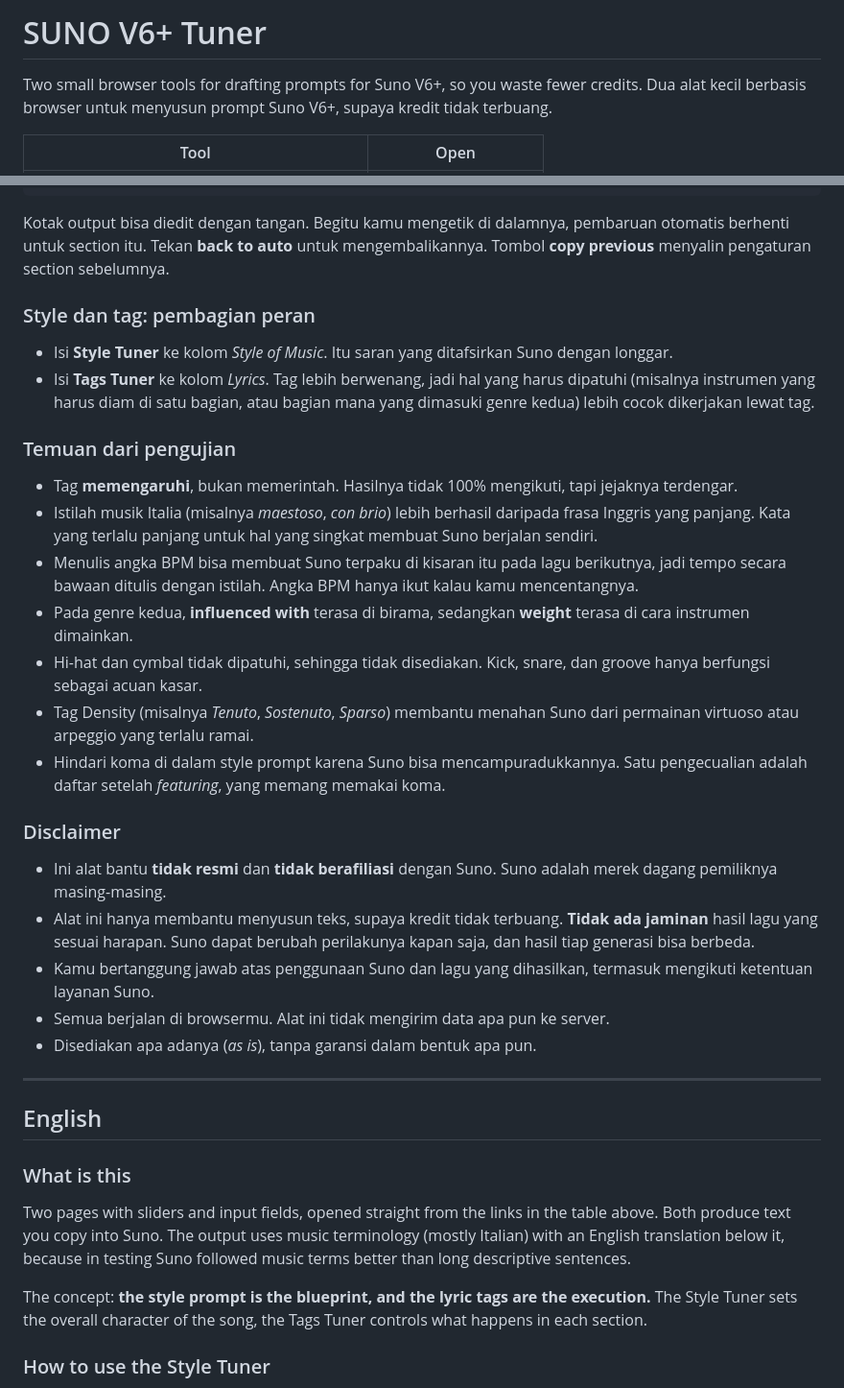
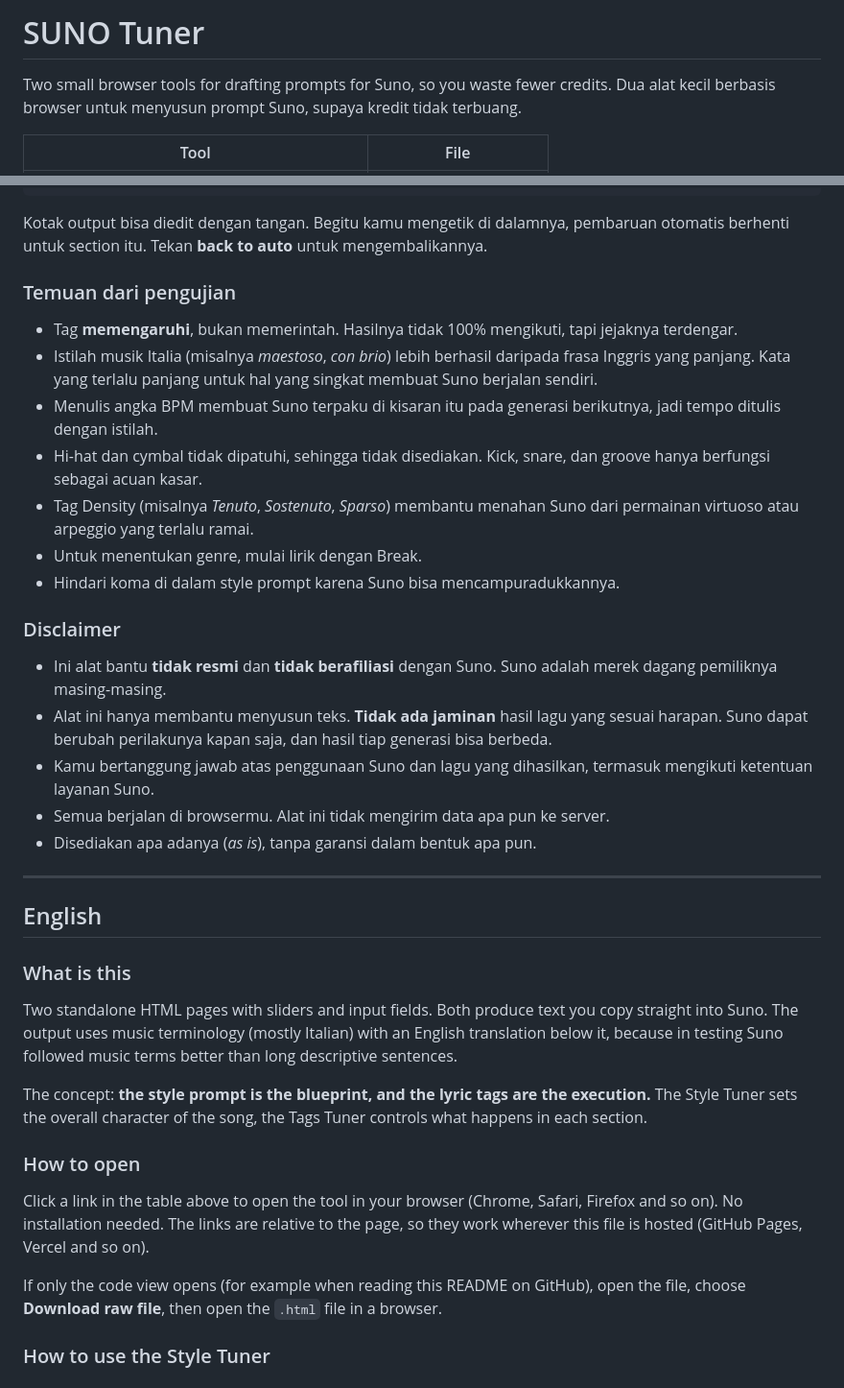
Before and after one commit to kakmade/Suno, a Markdown page: README.md, 2 parts joined by grey strips. Shown at 96% size. Drawn GitHub-style.

````diff
--- a/README.md
+++ b/README.md
@@ -1,7 +1,7 @@
-# SUNO V6+ Tuner
+# SUNO Tuner
 
-Two small browser tools for drafting prompts for Suno V6+, so you waste fewer credits.
-Dua alat kecil berbasis browser untuk menyusun prompt Suno V6+, supaya kredit tidak terbuang.
+Two small browser tools for drafting prompts for Suno, so you waste fewer credits.
+Dua alat kecil berbasis browser untuk menyusun prompt Suno, supaya kredit tidak terbuang.
 
-| Tool | Open |
+| Tool | File |
 |---|---|
@@ -73,27 +59,22 @@ Format hasilnya:
 teks yang diucapkan di sini
 ```
 
-Kotak output bisa diedit dengan tangan. Begitu kamu mengetik di dalamnya, pembaruan otomatis berhenti untuk section itu. Tekan **back to auto** untuk mengembalikannya. Tombol **copy previous** menyalin pengaturan section sebelumnya.
-
-### Style dan tag: pembagian peran
-
-- Isi **Style Tuner** ke kolom *Style of Music*. Itu saran yang ditafsirkan Suno dengan longgar.
-- Isi **Tags Tuner** ke kolom *Lyrics*. Tag lebih berwenang, jadi hal yang harus dipatuhi (misalnya instrumen yang harus diam di satu bagian, atau bagian mana yang dimasuki genre kedua) lebih cocok dikerjakan lewat tag.
+Kotak output bisa diedit dengan tangan. Begitu kamu mengetik di dalamnya, pembaruan otomatis berhenti untuk section itu. Tekan **back to auto** untuk mengembalikannya.
 
 ### Temuan dari pengujian
 
 - Tag **memengaruhi**, bukan memerintah. Hasilnya tidak 100% mengikuti, tapi jejaknya terdengar.
 - Istilah musik Italia (misalnya *maestoso*, *con brio*) lebih berhasil daripada frasa Inggris yang panjang. Kata yang terlalu panjang untuk hal yang singkat membuat Suno berjalan sendiri.
-- Menulis angka BPM bisa membuat Suno terpaku di kisaran itu pada lagu berikutnya, jadi tempo secara bawaan ditulis dengan istilah. Angka BPM hanya ikut kalau kamu mencentangnya.
-- Pada genre kedua, **influenced with** terasa di birama, sedangkan **weight** terasa di cara instrumen dimainkan.
+- Menulis angka BPM membuat Suno terpaku di kisaran itu pada generasi berikutnya, jadi tempo ditulis dengan istilah.
 - Hi-hat dan cymbal tidak dipatuhi, sehingga tidak disediakan. Kick, snare, dan groove hanya berfungsi sebagai acuan kasar.
 - Tag Density (misalnya *Tenuto*, *Sostenuto*, *Sparso*) membantu menahan Suno dari permainan virtuoso atau arpeggio yang terlalu ramai.
-- Hindari koma di dalam style prompt karena Suno bisa mencampuradukkannya. Satu pengecualian adalah daftar setelah *featuring*, yang memang memakai koma.
+- Untuk menentukan genre, mulai lirik dengan Break.
+- Hindari koma di dalam style prompt karena Suno bisa mencampuradukkannya.
 
 ### Disclaimer
 
 - Ini alat bantu **tidak resmi** dan **tidak berafiliasi** dengan Suno. Suno adalah merek dagang pemiliknya masing-masing.
-- Alat ini hanya membantu menyusun teks, supaya kredit tidak terbuang. **Tidak ada jaminan** hasil lagu yang sesuai harapan. Suno dapat berubah perilakunya kapan saja, dan hasil tiap generasi bisa berbeda.
+- Alat ini hanya membantu menyusun teks. **Tidak ada jaminan** hasil lagu yang sesuai harapan. Suno dapat berubah perilakunya kapan saja, dan hasil tiap generasi bisa berbeda.
 - Kamu bertanggung jawab atas penggunaan Suno dan lagu yang dihasilkan, termasuk mengikuti ketentuan layanan Suno.
 - Semua berjalan di browsermu. Alat ini tidak mengirim data apa pun ke server.
 - Disediakan apa adanya (*as is*), tanpa garansi dalam bentuk apa pun.
@@ -104,9 +85,15 @@ Kotak output bisa diedit dengan tangan. Begitu kamu mengetik di dalamnya, pembar
 
 ### What is this
 
-Two pages with sliders and input fields, opened straight from the links in the table above. Both produce text you copy into Suno. The output uses music terminology (mostly Italian) with an English translation below it, because in testing Suno followed music terms better than long descriptive sentences.
+Two standalone HTML pages with sliders and input fields. Both produce text you copy straight into Suno. The output uses music terminology (mostly Italian) with an English translation below it, because in testing Suno followed music terms better than long descriptive sentences.
 
 The concept: **the style prompt is the blueprint, and the lyric tags are the execution.** The Style Tuner sets the overall character of the song, the Tags Tuner controls what happens in each section.
 
+### How to open
+
+Click a link in the table above to open the tool in your browser (Chrome, Safari, Firefox and so on). No installation needed. The links are relative to the page, so they work wherever this file is hosted (GitHub Pages, Vercel and so on).
+
+If only the code view opens (for example when reading this README on GitHub), open the file, choose **Download raw file**, then open the `.html` file in a browser.
+
 ### How to use the Style Tuner
 
````
Also changed, not shown: other parts of README.md (+48 -87 lines).
